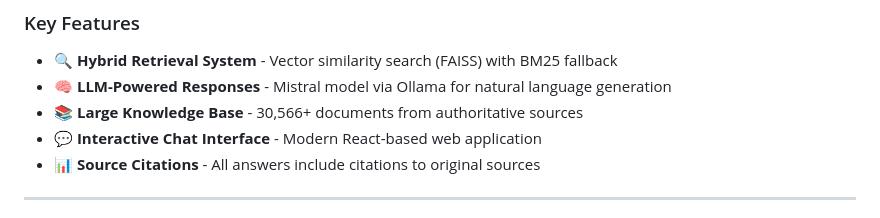
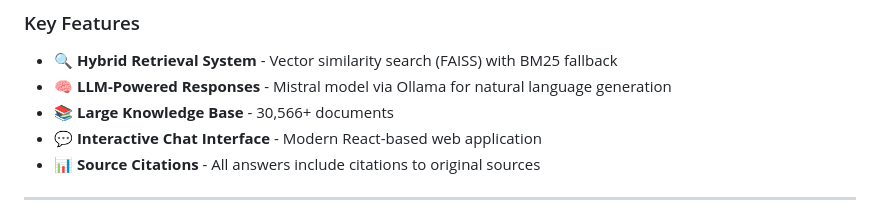
Before and after one commit to KavJaggar/CSE573_Class_Project_RxSupplementsAI, a Markdown page: README.md, the part around the change. Drawn GitHub-style.

```diff
--- a/README.md
+++ b/README.md
@@ -14,7 +14,7 @@ RxSupplementsAI is a RAG-based question-answering system designed to provide acc
 
 - 🔍 **Hybrid Retrieval System** - Vector similarity search (FAISS) with BM25 fallback
 - 🧠 **LLM-Powered Responses** - Mistral model via Ollama for natural language generation
-- 📚 **Large Knowledge Base** - 30,566+ documents from authoritative sources
+- 📚 **Large Knowledge Base** - 30,566+ documents
 - 💬 **Interactive Chat Interface** - Modern React-based web application
 - 📊 **Source Citations** - All answers include citations to original sources
 
```
